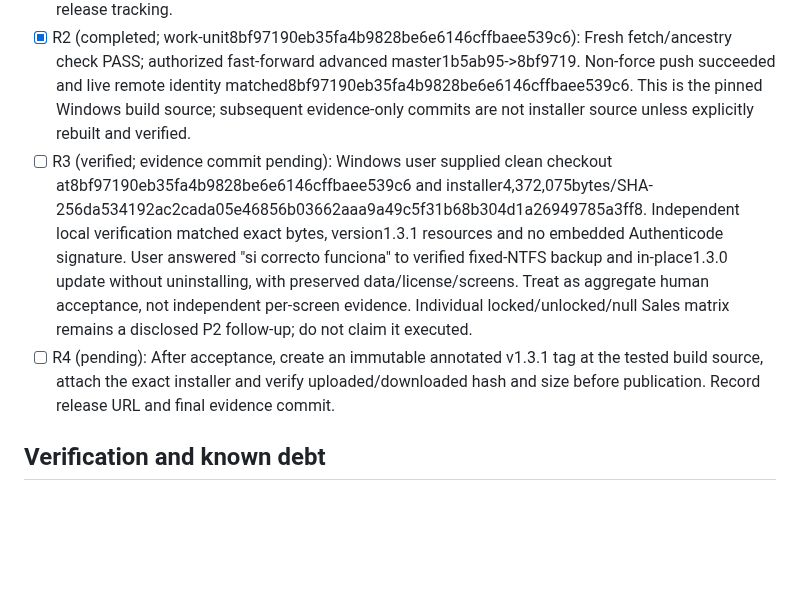
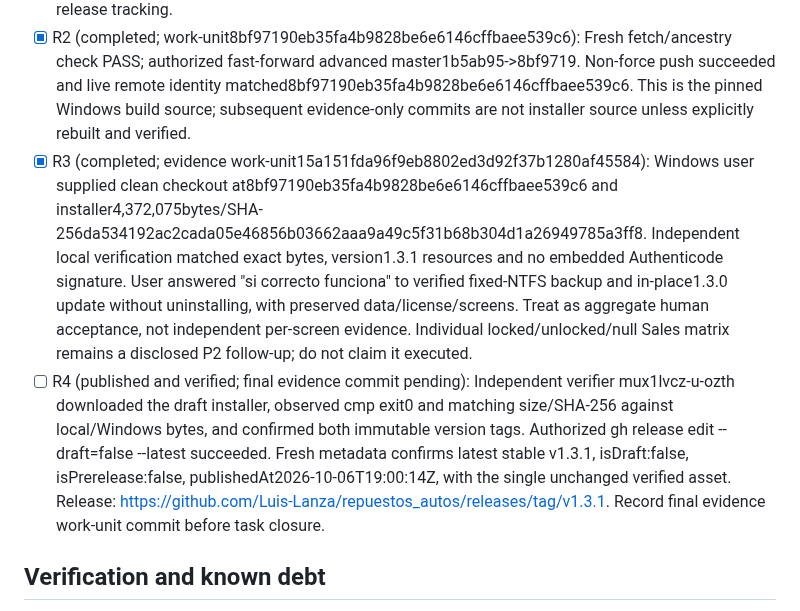
Before and after one commit to Luis-Lanza/repuestos_autos, a Markdown page: odd/tasks/release-v1.3.1.md, the part around one of its changes. GitHub-like rendering; blank space fills up the shorter version.

Commit message:
docs(release): record verified 1.3.1 publication

```diff
--- a/odd/tasks/release-v1.3.1.md
+++ b/odd/tasks/release-v1.3.1.md
@@ -12,8 +12,8 @@ Feature fix/sales-purchase-price HEAD1e6e6d06f24cda4b2340089286e925d7e7cacc7e co
 ## Tasks
 - [x] R1 (completed; work-unit commit7884a108a29108d0f78cc41abda779a13d2454d5): Only the three app version values changed to1.3.1 (+3/-3). Writer JSON/TOML parsing, exact full-file HEAD single-replacement comparisons and whitespace checks passed. No meaningful behavioral RED for metadata. Native ASSESS is unassessable due to untracked declarations, with RDD off, so independent verifier muwyoack-s-25gm certified3/3 exact full-file replacements, JSON/TOML parsing and516 unchanged lock packages; diff/whitespace PASS. Parent spot-check confirms only3 app-version changes; RDD still off. Use exact full-file structural comparison, parse manifests and preserve identifier, signing configuration and dependency graph. Independent verification follows assessment; Work-unit7884a108a29108d0f78cc41abda779a13d2454d5 includes the three version changes and release tracking.
 - [x] R2 (completed; work-unit8bf97190eb35fa4b9828be6e6146cffbaee539c6): Fresh fetch/ancestry check PASS; authorized fast-forward advanced master1b5ab95->8bf9719. Non-force push succeeded and live remote identity matched8bf97190eb35fa4b9828be6e6146cffbaee539c6. This is the pinned Windows build source; subsequent evidence-only commits are not installer source unless explicitly rebuilt and verified.
-- [ ] R3 (verified; evidence commit pending): Windows user supplied clean checkout at8bf97190eb35fa4b9828be6e6146cffbaee539c6 and installer4,372,075bytes/SHA-256da534192ac2cada05e46856b03662aaa9a49c5f31b68b304d1a26949785a3ff8. Independent local verification matched exact bytes, version1.3.1 resources and no embedded Authenticode signature. User answered "si correcto funciona" to verified fixed-NTFS backup and in-place1.3.0 update without uninstalling, with preserved data/license/screens. Treat as aggregate human acceptance, not independent per-screen evidence. Individual locked/unlocked/null Sales matrix remains a disclosed P2 follow-up; do not claim it executed.
-- [ ] R4 (pending): After acceptance, create an immutable annotated v1.3.1 tag at the tested build source, attach the exact installer and verify uploaded/downloaded hash and size before publication. Record release URL and final evidence commit.
+- [x] R3 (completed; evidence work-unit15a151fda96f9eb8802ed3d92f37b1280af45584): Windows user supplied clean checkout at8bf97190eb35fa4b9828be6e6146cffbaee539c6 and installer4,372,075bytes/SHA-256da534192ac2cada05e46856b03662aaa9a49c5f31b68b304d1a26949785a3ff8. Independent local verification matched exact bytes, version1.3.1 resources and no embedded Authenticode signature. User answered "si correcto funciona" to verified fixed-NTFS backup and in-place1.3.0 update without uninstalling, with preserved data/license/screens. Treat as aggregate human acceptance, not independent per-screen evidence. Individual locked/unlocked/null Sales matrix remains a disclosed P2 follow-up; do not claim it executed.
+- [ ] R4 (published and verified; final evidence commit pending): Independent verifier mux1lvcz-u-ozth downloaded the draft installer, observed cmp exit0 and matching size/SHA-256 against local/Windows bytes, and confirmed both immutable version tags. Authorized gh release edit --draft=false --latest succeeded. Fresh metadata confirms latest stable v1.3.1, isDraft:false, isPrerelease:false, publishedAt2026-10-06T19:00:14Z, with the single unchanged verified asset. Release: https://github.com/Luis-Lanza/repuestos_autos/releases/tag/v1.3.1. Record final evidence work-unit commit before task closure.
 
 ## Verification and known debt
 Behavior candidate independently passed476 frontend and441 default Rust tests, build and whitespace checks. Production TypeScript still fails with93 retained diagnostics (measured HEAD baseline94; zero added); passing test-typecheck script excludes all52 TypeScript test paths, and explicit changed-test checks retain inherited typing debt. Desktop locked/unlocked IPC tests are unexecuted due to missing Linux gobject/atk libraries. User reports purchase price visible in Windows development preview; individual view/lock/null acceptance is not established by the preview report. New installer update and backup have since received aggregate human acceptance below, not independent per-screen verification. No browser geometry or assistive-technology verification claimed. RDD observed off; untracked assessment may remain unassessable and require independent verification. Metadata has no meaningful behavior RED: use structural checks rather than inventing TDD evidence. No dependency installation or native/customer database launch by agents.
```
Also changed, not shown: other parts of odd/tasks/release-v1.3.1.md (+1 -1 lines).
